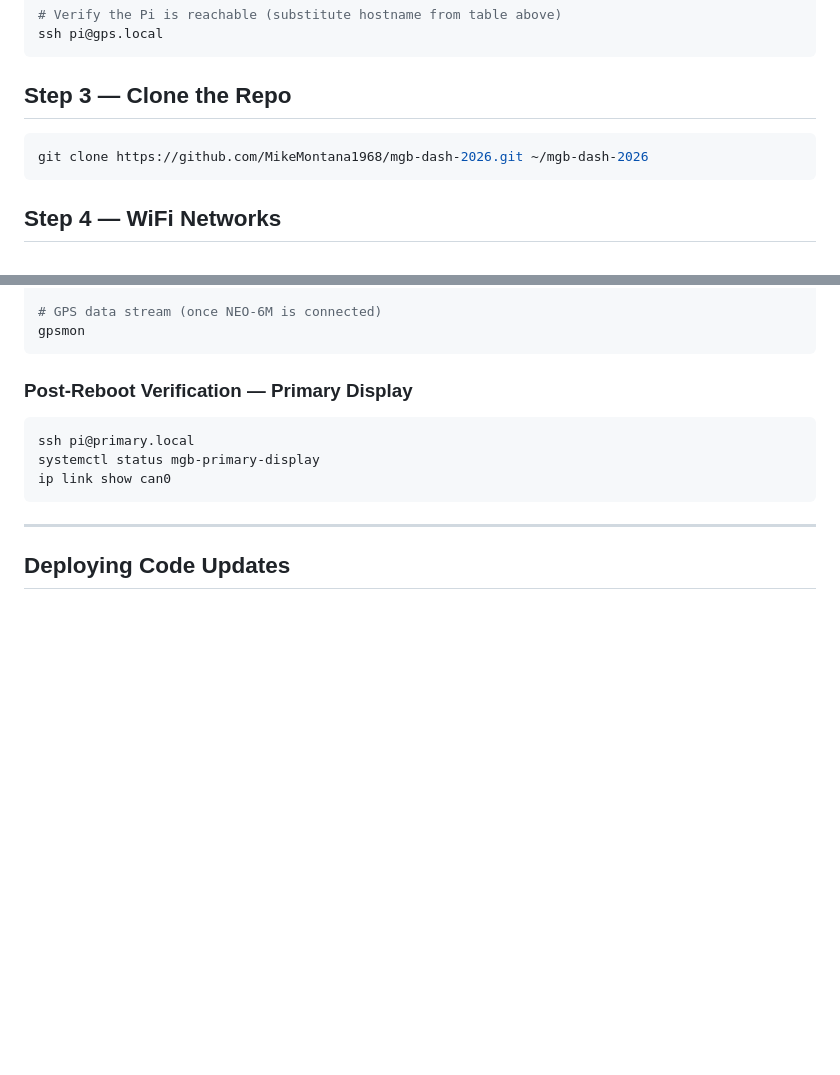
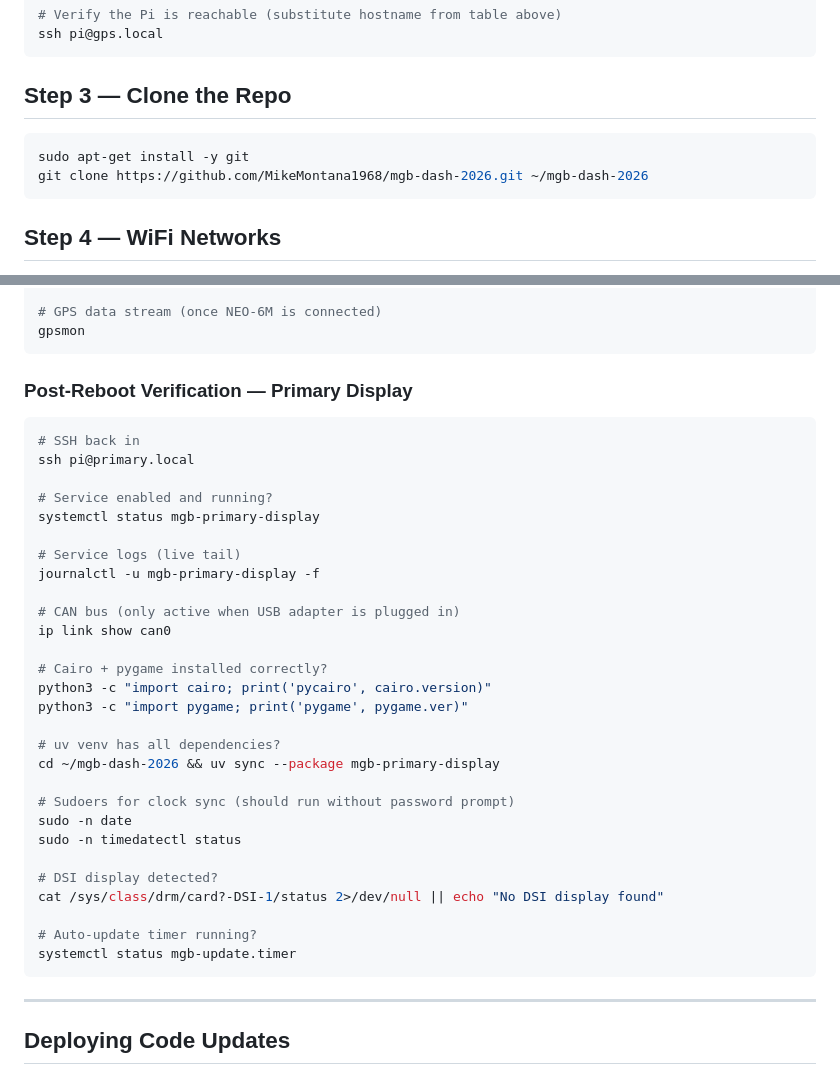
Before and after one commit to MikeMontana1968/mgb-dash-2026, a Markdown page: pi-setup/README.md, 2 parts joined by grey strips. Drawn GitHub-style; blank space fills up the shorter version.

Commit message:
Expand primary display post-reboot verification steps in pi-setup README
Co-Authored-By: Claude Opus 4.6 <noreply@anthropic.com>

````diff
--- a/pi-setup/README.md
+++ b/pi-setup/README.md
@@ -46,6 +46,7 @@ ssh pi@gps.local
 ## Step 3 — Clone the Repo
 
 ```bash
+sudo apt-get install -y git
 git clone https://github.com/MikeMontana1968/mgb-dash-2026.git ~/mgb-dash-2026
 ```
 
@@ -126,9 +127,34 @@ gpsmon
 ### Post-Reboot Verification — Primary Display
 
 ```bash
+# SSH back in
 ssh pi@primary.local
+
+# Service enabled and running?
 systemctl status mgb-primary-display
+
+# Service logs (live tail)
+journalctl -u mgb-primary-display -f
+
+# CAN bus (only active when USB adapter is plugged in)
 ip link show can0
+
+# Cairo + pygame installed correctly?
+python3 -c "import cairo; print('pycairo', cairo.version)"
+python3 -c "import pygame; print('pygame', pygame.ver)"
+
+# uv venv has all dependencies?
+cd ~/mgb-dash-2026 && uv sync --package mgb-primary-display
+
+# Sudoers for clock sync (should run without password prompt)
+sudo -n date
+sudo -n timedatectl status
+
+# DSI display detected?
+cat /sys/class/drm/card?-DSI-1/status 2>/dev/null || echo "No DSI display found"
+
+# Auto-update timer running?
+systemctl status mgb-update.timer
 ```
 
 ---
````
